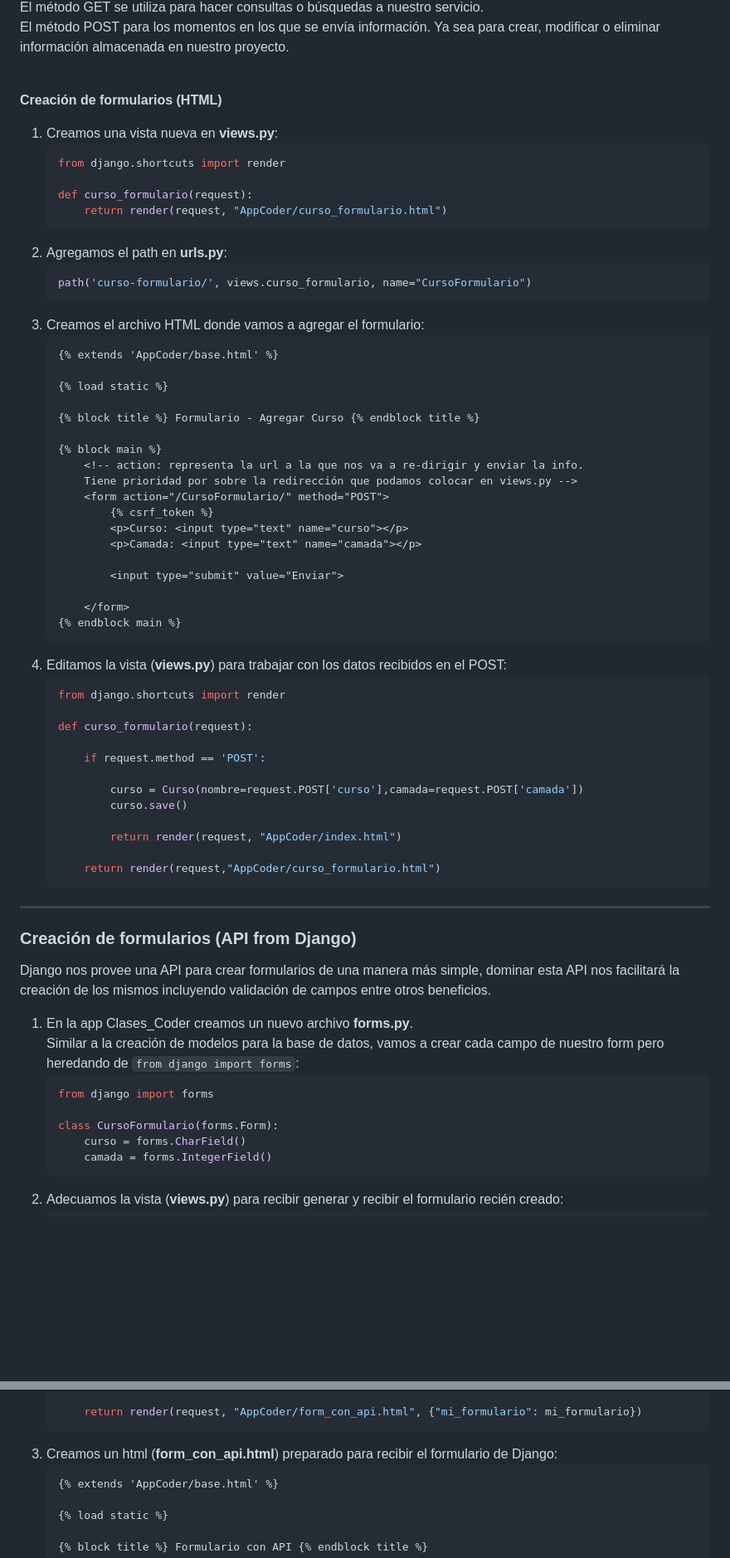
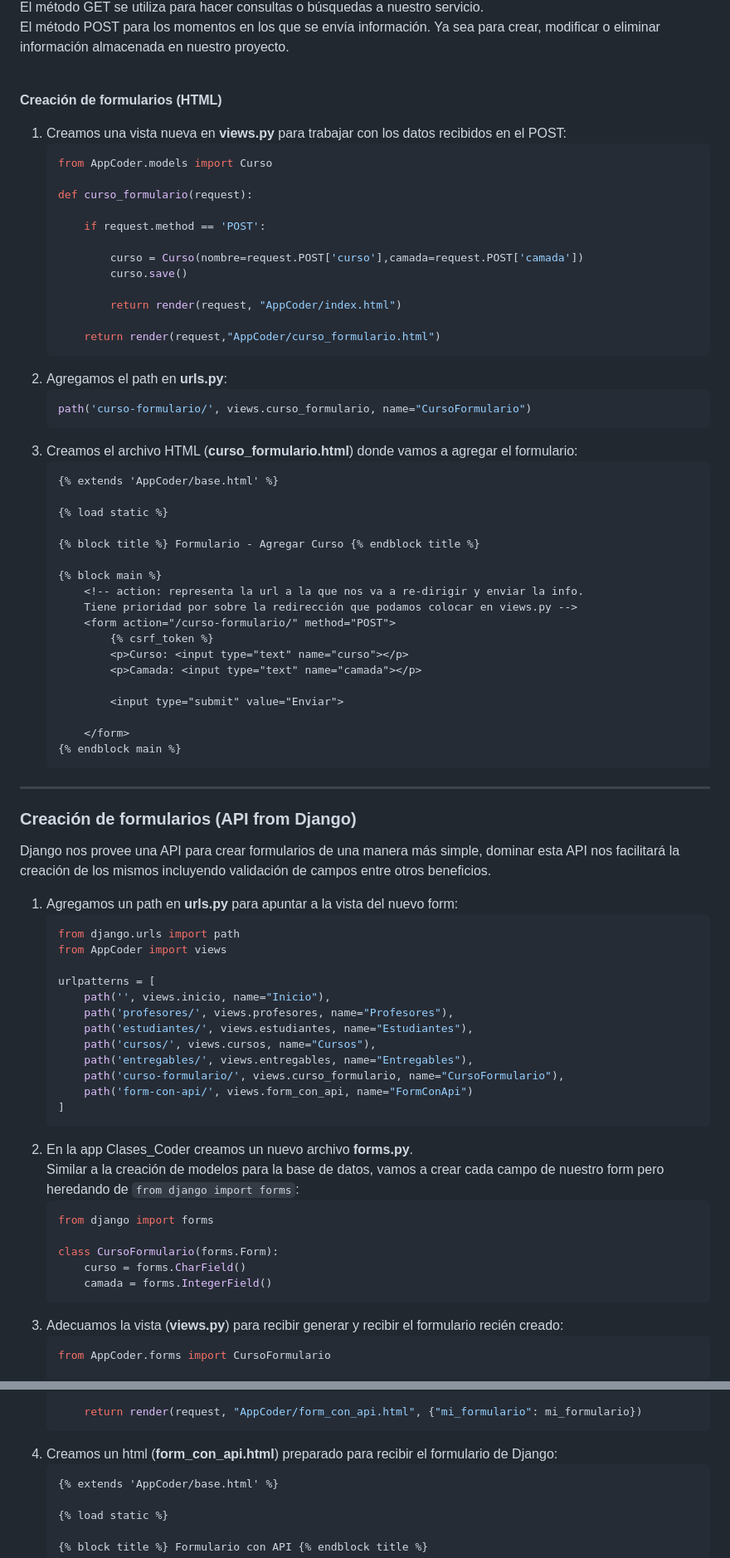
Before and after one commit to Cesar073/Clases_Django_Coder, a Markdown page: pasos_completos.md, 2 parts joined by grey strips. Shown: that part at 83% size. Rendered like a GitHub page; blank space fills up the shorter version.

Commit message:
Se actualiza pasos_completos.md

````diff
--- a/pasos_completos.md
+++ b/pasos_completos.md
@@ -20,41 +20,9 @@ El método GET se utiliza para hacer consultas o búsquedas a nuestro servicio.<
 El método POST para los momentos en los que se envía información. Ya sea para crear, modificar o eliminar información almacenada en nuestro proyecto.<br><br>
 
 **Creación de formularios (HTML)**
-1. Creamos una vista nueva en **views.py**:
+1. Creamos una vista nueva en **views.py** para trabajar con los datos recibidos en el POST:
     ```python
-    from django.shortcuts import render
-
-    def curso_formulario(request):
-        return render(request, "AppCoder/curso_formulario.html")
-    ```
-2. Agregamos el path en **urls.py**:
-    ```python
-    path('curso-formulario/', views.curso_formulario, name="CursoFormulario")
-    ```
-3. Creamos el archivo HTML donde vamos a agregar el formulario:
-    ```html
-    {% extends 'AppCoder/base.html' %}
-
-    {% load static %}
-
-    {% block title %} Formulario - Agregar Curso {% endblock title %}
-
-    {% block main %}
-        <!-- action: representa la url a la que nos va a re-dirigir y enviar la info.
-        Tiene prioridad por sobre la redirección que podamos colocar en views.py -->
-        <form action="/CursoFormulario/" method="POST">
-            {% csrf_token %}
-            <p>Curso: <input type="text" name="curso"></p>
-            <p>Camada: <input type="text" name="camada"></p>
-
-            <input type="submit" value="Enviar">
-
-        </form>
-    {% endblock main %}
-    ```
-4. Editamos la vista (**views.py**) para trabajar con los datos recibidos en el POST:
-    ```python
-    from django.shortcuts import render
+    from AppCoder.models import Curso
 
     def curso_formulario(request):
 
@@ -67,11 +35,51 @@ El método POST para los momentos en los que se envía información. Ya sea para
 
         return render(request,"AppCoder/curso_formulario.html")
     ```
+2. Agregamos el path en **urls.py**:
+    ```python
+    path('curso-formulario/', views.curso_formulario, name="CursoFormulario")
+    ```
+3. Creamos el archivo HTML (**curso_formulario.html**) donde vamos a agregar el formulario:
+    ```html
+    {% extends 'AppCoder/base.html' %}
+
+    {% load static %}
+
+    {% block title %} Formulario - Agregar Curso {% endblock title %}
+
+    {% block main %}
+        <!-- action: representa la url a la que nos va a re-dirigir y enviar la info.
+        Tiene prioridad por sobre la redirección que podamos colocar en views.py -->
+        <form action="/curso-formulario/" method="POST">
+            {% csrf_token %}
+            <p>Curso: <input type="text" name="curso"></p>
+            <p>Camada: <input type="text" name="camada"></p>
+
+            <input type="submit" value="Enviar">
+
+        </form>
+    {% endblock main %}
+    ```
 
 ---
 ### Creación de formularios (API from Django)
 Django nos provee una API para crear formularios de una manera más simple, dominar esta API nos facilitará la creación de los mismos incluyendo validación de campos entre otros beneficios.
-1. En la app Clases_Coder creamos un nuevo archivo **forms.py**.<br>
+1. Agregamos un path en **urls.py** para apuntar a la vista del nuevo form:
+    ```python
+    from django.urls import path
+    from AppCoder import views
+
+    urlpatterns = [
+        path('', views.inicio, name="Inicio"),
+        path('profesores/', views.profesores, name="Profesores"),
+        path('estudiantes/', views.estudiantes, name="Estudiantes"),
+        path('cursos/', views.cursos, name="Cursos"),
+        path('entregables/', views.entregables, name="Entregables"),
+        path('curso-formulario/', views.curso_formulario, name="CursoFormulario"),
+        path('form-con-api/', views.form_con_api, name="FormConApi")
+    ]
+    ```
+2. En la app Clases_Coder creamos un nuevo archivo **forms.py**.<br>
     Similar a la creación de modelos para la base de datos, vamos a crear cada campo de nuestro form pero heredando de `from django import forms`:
     ```python
     from django import forms
@@ -80,8 +88,10 @@ Django nos provee una API para crear formularios de una manera más simple, domi
         curso = forms.CharField()
         camada = forms.IntegerField()
     ```
-2. Adecuamos la vista (**views.py**) para recibir generar y recibir el formulario recién creado:
+3. Adecuamos la vista (**views.py**) para recibir generar y recibir el formulario recién creado:
     ```python
+    from AppCoder.forms import CursoFormulario
+
     def form_con_api(request):
         if request.method == "POST":
             mi_formulario = CursoFormulario(request.POST) # Aqui me llega la informacion del html
@@ -98,7 +108,7 @@ Django nos provee una API para crear formularios de una manera más simple, domi
 
         return render(request, "AppCoder/form_con_api.html", {"mi_formulario": mi_formulario})
     ```
-3. Creamos un html (**form_con_api.html**) preparado para recibir el formulario de Django:
+4. Creamos un html (**form_con_api.html**) preparado para recibir el formulario de Django:
     ```html
     {% extends 'AppCoder/base.html' %}
 
````
Also changed, not shown: other parts of pasos_completos.md (+16 -9 lines).
